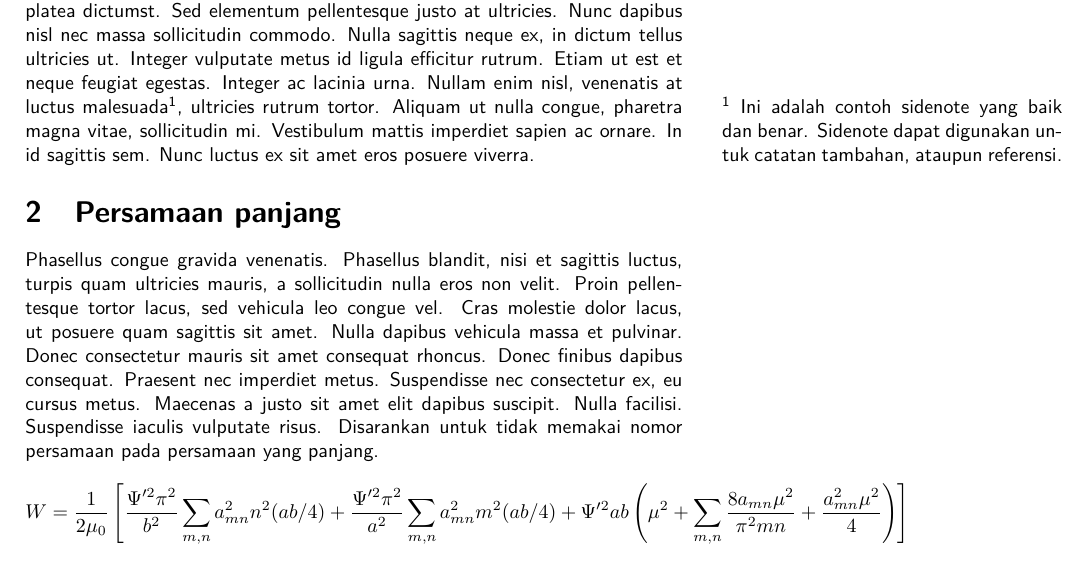
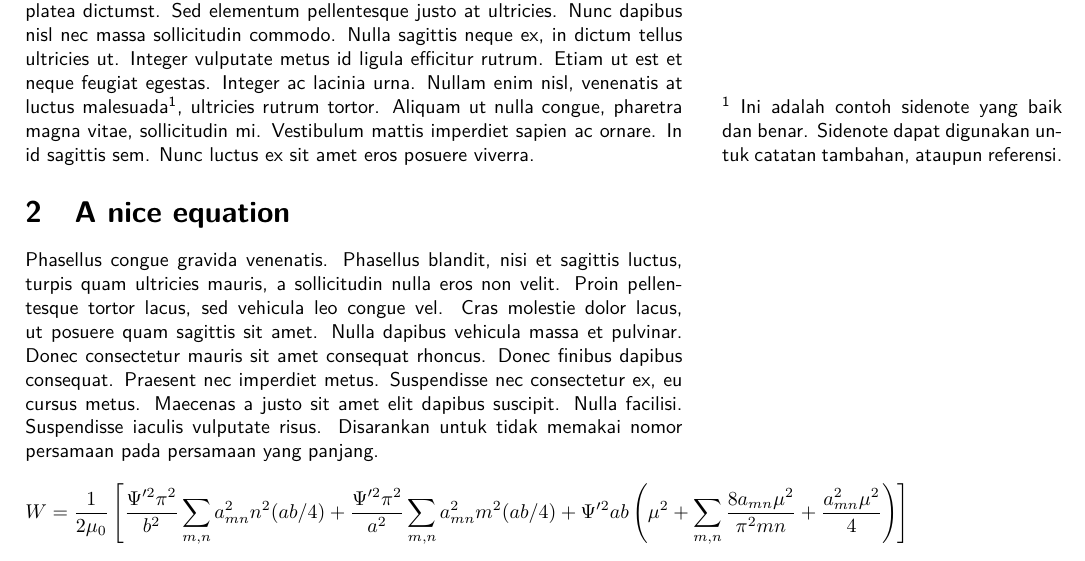
Before and after one commit to juanetiria/qm-notes, a LaTeX paper (main.tex): part of page 3 of 3, cut so that both start at the same text. Compiled offline with pdfLaTeX.

Commit message:
Section title updated

```diff
--- a/main.tex
+++ b/main.tex
@@ -74,7 +74,7 @@ Nullam enim nisl, venenatis at luctus malesuada, ultricies rutrum tortor. Aliqua
 In hac habitasse platea dictumst. Sed elementum pellentesque justo at ultricies. Nunc dapibus nisl nec massa sollicitudin commodo. Nulla sagittis neque ex, in dictum tellus ultricies ut. Integer vulputate metus id ligula efficitur rutrum. Etiam ut est et neque feugiat egestas. Integer ac lacinia urna.
 Nullam enim nisl, venenatis at luctus malesuada\sidenote{Ini adalah contoh sidenote yang baik dan benar. Sidenote dapat digunakan untuk catatan tambahan, ataupun referensi.}, ultricies rutrum tortor. Aliquam ut nulla congue, pharetra magna vitae, sollicitudin mi. Vestibulum mattis imperdiet sapien ac ornare. In id sagittis sem. Nunc luctus ex sit amet eros posuere viverra.
 
-\section{Persamaan panjang}
+\section{A nice equation}
 Phasellus congue gravida venenatis. Phasellus blandit, nisi et sagittis luctus, turpis quam ultricies mauris, a sollicitudin nulla eros non velit. Proin pellentesque tortor lacus, sed vehicula leo congue vel. Cras molestie dolor lacus, ut posuere quam sagittis sit amet. Nulla dapibus vehicula massa et pulvinar. Donec consectetur mauris sit amet consequat rhoncus. Donec finibus dapibus consequat. Praesent nec imperdiet metus. Suspendisse nec consectetur ex, eu cursus metus. Maecenas a justo sit amet elit dapibus suscipit. Nulla facilisi. Suspendisse iaculis vulputate risus.
 Disarankan untuk tidak memakai nomor persamaan pada persamaan yang panjang.
 \begin{equation}
```
